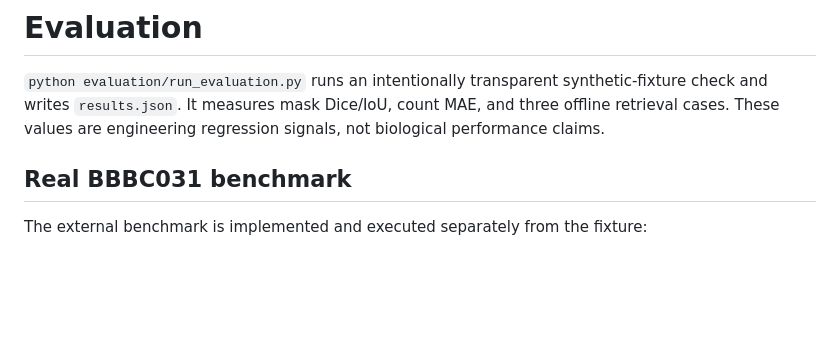
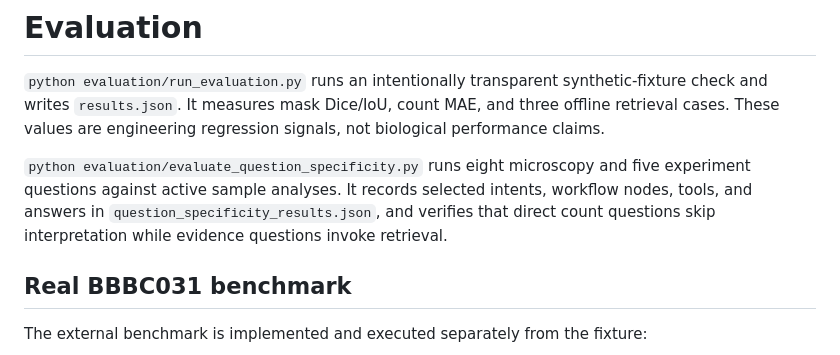
Before and after one commit to hammadyounisabbasi/CellScope-AI, a Markdown page: evaluation/README.md, the part around the change. Rendered like a GitHub page; blank space fills up the shorter version.

```diff
--- a/evaluation/README.md
+++ b/evaluation/README.md
@@ -1,6 +1,8 @@
 # Evaluation
 
 `python evaluation/run_evaluation.py` runs an intentionally transparent synthetic-fixture check and writes `results.json`. It measures mask Dice/IoU, count MAE, and three offline retrieval cases. These values are engineering regression signals, not biological performance claims.
+
+`python evaluation/evaluate_question_specificity.py` runs eight microscopy and five experiment questions against active sample analyses. It records selected intents, workflow nodes, tools, and answers in `question_specificity_results.json`, and verifies that direct count questions skip interpretation while evidence questions invoke retrieval.
 
 ## Real BBBC031 benchmark
 
```
Also changed, not shown: README.md (+2 -1 lines), docs/TECHNICAL_REPORT.md (+1 -1 lines), reports/screenshots/dashboard-desktop.png, reports/screenshots/evaluation-methodology.png, reports/screenshots/experiment-analytics.png, reports/screenshots/generated-report.png, reports/screenshots/microscopy-analysis.png, reports/screenshots/research-assistant.png, 11 other files.
